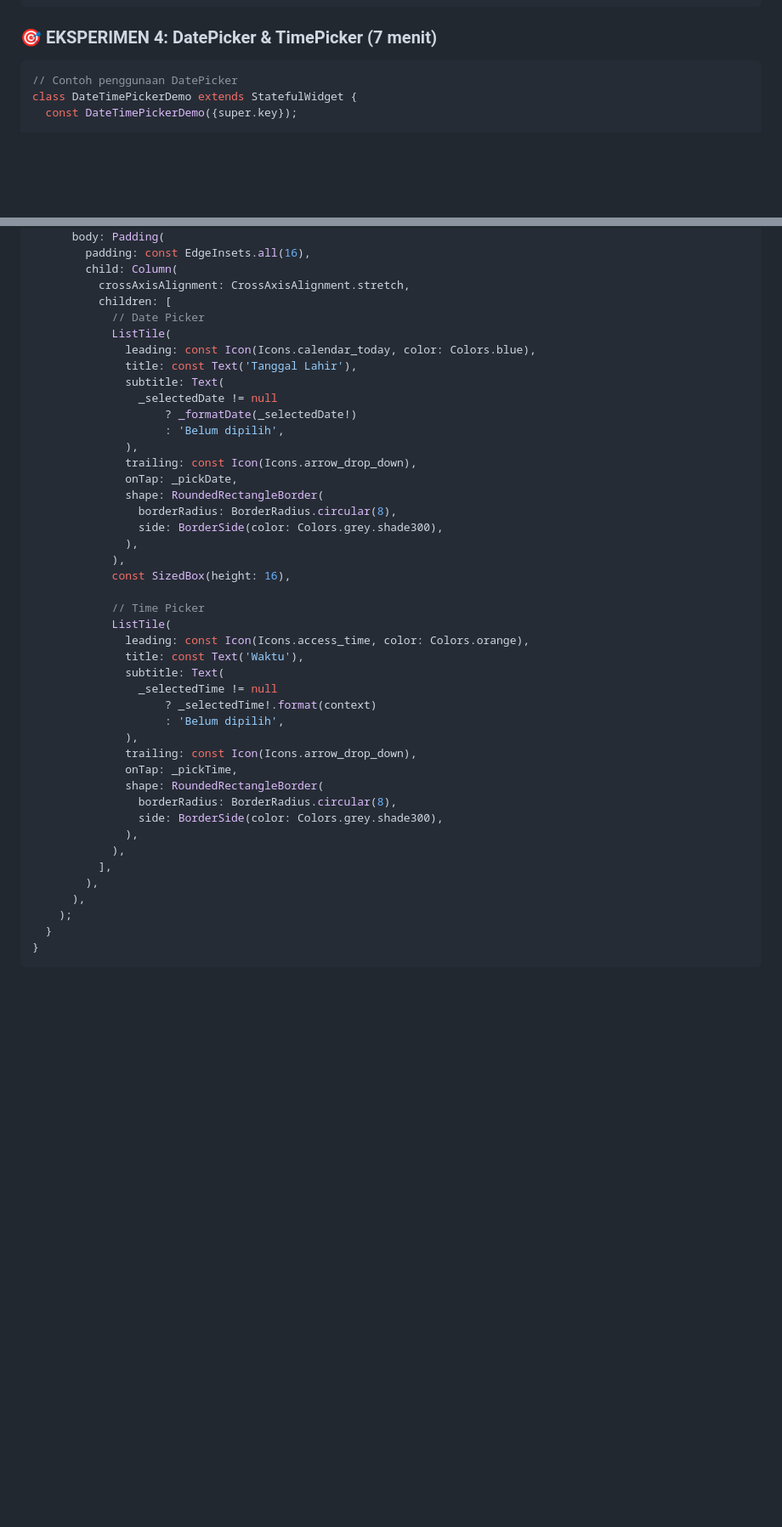
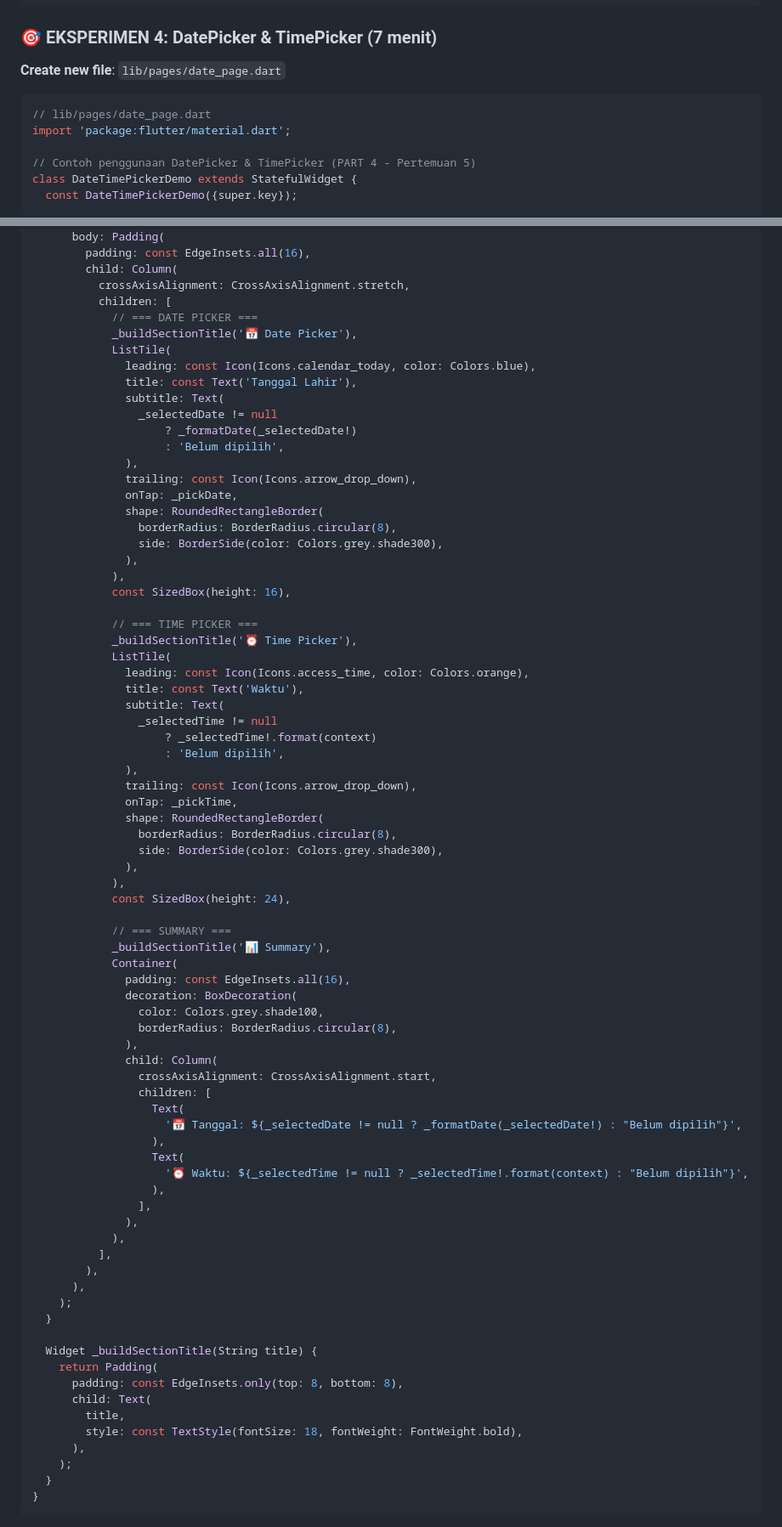
Before and after one commit to antonprafanto/mobileSI2026, a Markdown page: Pertemuan_5_Form_Validasi_dan_Debugging.md, 2 parts joined by grey strips. Shown at 85% size. Rendered like a GitHub page; blank space fills up the shorter version.

Commit message:
fix(part4): update PART 4 DatePicker - tambah instruksi Create file, import, komentar section, Summary panel, dan _buildSectionTitle sesuai pola Part 3

````diff
--- a/Pertemuan_5_Form_Validasi_dan_Debugging.md
+++ b/Pertemuan_5_Form_Validasi_dan_Debugging.md
@@ -1034,8 +1034,13 @@ Flutter menyediakan dialog bawaan yang cantik untuk memilih tanggal dan waktu:
 
 ### 🎯 EKSPERIMEN 4: DatePicker & TimePicker (7 menit)
 
+**Create new file**: `lib/pages/date_page.dart`
+
 ```dart
-// Contoh penggunaan DatePicker
+// lib/pages/date_page.dart
+import 'package:flutter/material.dart';
+
+// Contoh penggunaan DatePicker & TimePicker (PART 4 - Pertemuan 5)
 class DateTimePickerDemo extends StatefulWidget {
   const DateTimePickerDemo({super.key});
 
@@ -1095,7 +1100,8 @@ class _DateTimePickerDemoState extends State<DateTimePickerDemo> {
         child: Column(
           crossAxisAlignment: CrossAxisAlignment.stretch,
           children: [
-            // Date Picker
+            // === DATE PICKER ===
+            _buildSectionTitle('📅 Date Picker'),
             ListTile(
               leading: const Icon(Icons.calendar_today, color: Colors.blue),
               title: const Text('Tanggal Lahir'),
@@ -1113,7 +1119,8 @@ class _DateTimePickerDemoState extends State<DateTimePickerDemo> {
             ),
             const SizedBox(height: 16),
 
-            // Time Picker
+            // === TIME PICKER ===
+            _buildSectionTitle('⏰ Time Picker'),
             ListTile(
               leading: const Icon(Icons.access_time, color: Colors.orange),
               title: const Text('Waktu'),
@@ -1129,8 +1136,40 @@ class _DateTimePickerDemoState extends State<DateTimePickerDemo> {
                 side: BorderSide(color: Colors.grey.shade300),
               ),
             ),
+            const SizedBox(height: 24),
+
+            // === SUMMARY ===
+            _buildSectionTitle('📊 Summary'),
+            Container(
+              padding: const EdgeInsets.all(16),
+              decoration: BoxDecoration(
+                color: Colors.grey.shade100,
+                borderRadius: BorderRadius.circular(8),
+              ),
+              child: Column(
+                crossAxisAlignment: CrossAxisAlignment.start,
+                children: [
+                  Text(
+                    '📅 Tanggal: ${_selectedDate != null ? _formatDate(_selectedDate!) : "Belum dipilih"}',
+                  ),
+                  Text(
+                    '⏰ Waktu: ${_selectedTime != null ? _selectedTime!.format(context) : "Belum dipilih"}',
+                  ),
+                ],
+              ),
+            ),
           ],
         ),
+      ),
+    );
+  }
+
+  Widget _buildSectionTitle(String title) {
+    return Padding(
+      padding: const EdgeInsets.only(top: 8, bottom: 8),
+      child: Text(
+        title,
+        style: const TextStyle(fontSize: 18, fontWeight: FontWeight.bold),
       ),
     );
   }
````
